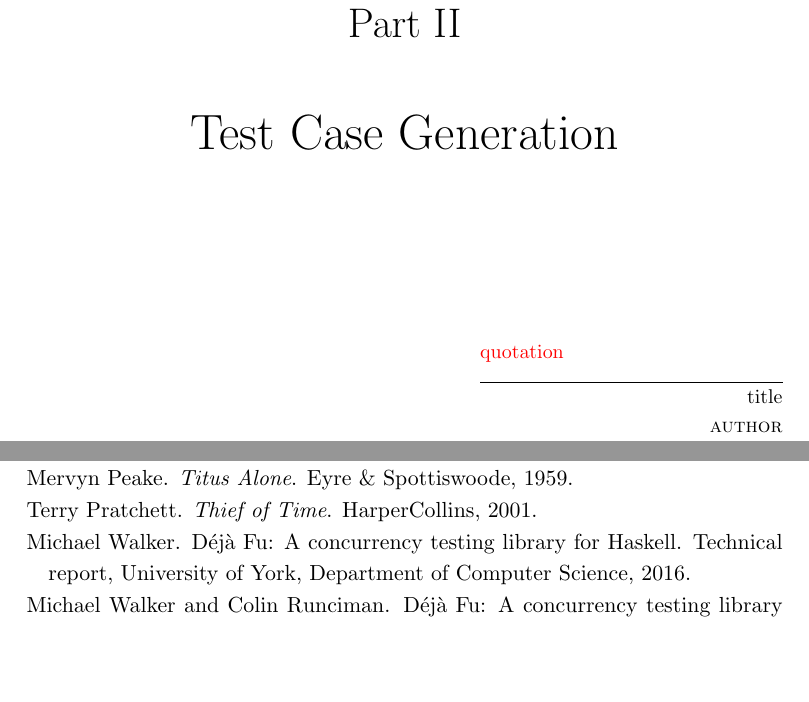
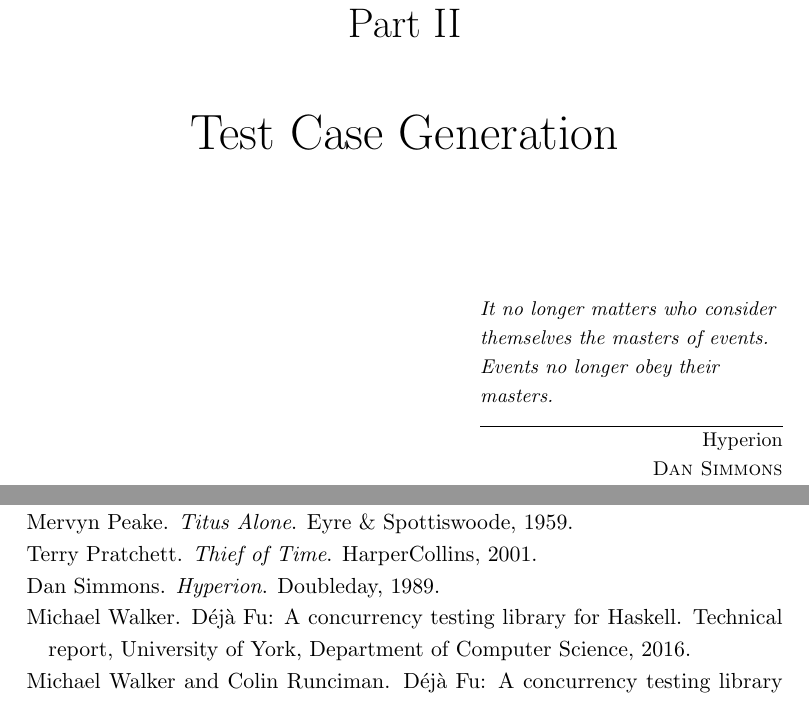
Before and after one commit to barrucadu/phd, a LaTeX thesis (thesis/main.tex): two parts of pages 19 and 31 of 31, joined at a grey line, cut so that both start at the same text, the shorter picture padded with empty space. Compiled offline with pdfLaTeX.

Commit message:
Add epigraph to test case generation part

```diff
--- a/thesis/main.tex
+++ b/thesis/main.tex
@@ -105,7 +105,8 @@
 \label{chp:distrib}
 \blindtext
 
-\epigraphpart{\todo{quotation}}{title}{author}{bib}
+\epigraphpart{It no longer matters who consider themselves the masters of events.  Events no longer
+  obey their masters.}{Hyperion}{Dan Simmons}{simmons1989}
 \part{Test Case Generation}
 
 \chapter{Property-based Testing}
```
Also changed, not shown: thesis/references.bib (+6 -0 lines).
